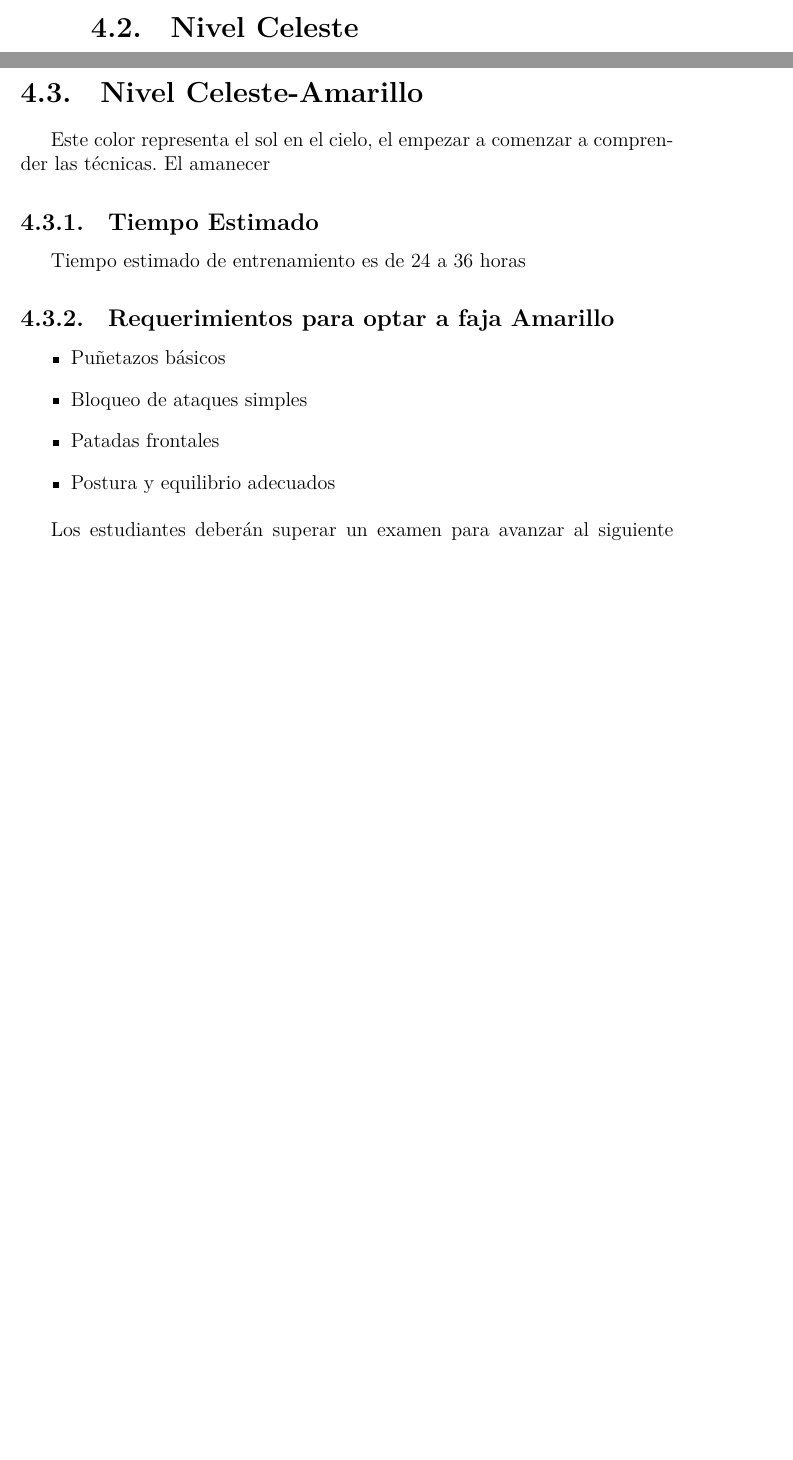
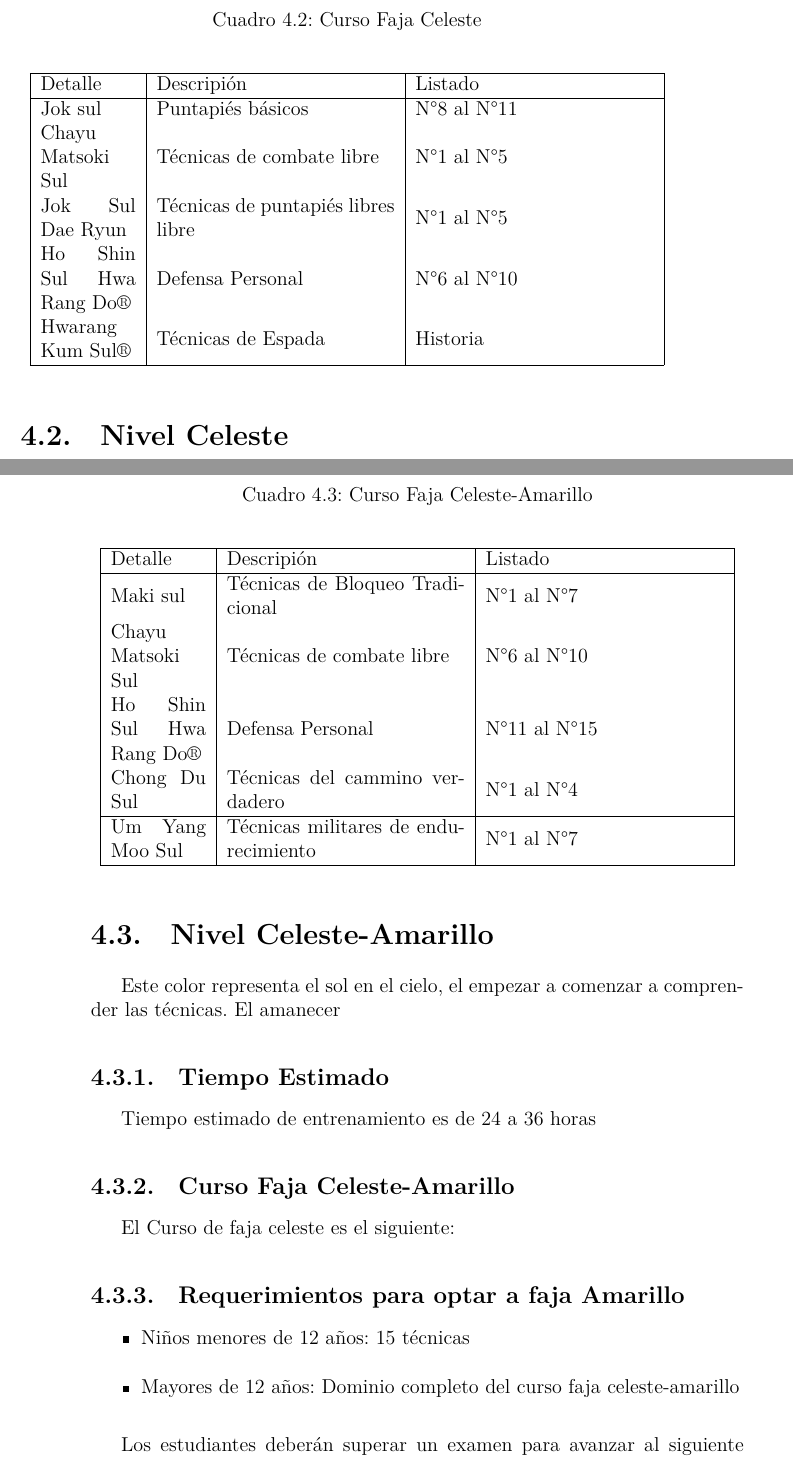
Before and after one commit to guillermoprojaslema/hrd, a LaTeX thesis (libro.tex, which reads capitulos/entrenamiento.tex): two parts of pages 24 and 25 of 52 before the commit and two parts of pages 25 and 26 of 54 after it, joined at a grey line, cut at the place of the change, the shorter picture padded with empty space. Compiled offline with XeLaTeX.

Commit message:
Update entrenamiento.tex

```diff
--- a/capitulos/entrenamiento.tex
+++ b/capitulos/entrenamiento.tex
@@ -56,3 +64,18 @@ Este color representa el cielo, el empezar a soñar y comenzar la búsqueda para
 
 Tiempo estimado de entrenamiento es de 24 a 36 horas
 
+\subsection{Curso Faja Celeste}
+El Curso de faja celeste es el siguiente:
+
+\begin{table}[t]
+	\caption{Curso Faja Celeste}
+	\begin{center}
+		\begin{tabular}{ | m{2cm} | m{5cm} | m{5cm} | }
+			\hline Detalle & Descripión & Listado\\ \hline
+			Jok sul & Puntapiés básicos & N°8 al N°11\\
+			Chayu Matsoki Sul & Técnicas de combate libre & N°1 al N°5\\
+			Jok Sul Dae Ryun & Técnicas de puntapiés libres libre & N°1 al N°5\\
+			Ho Shin Sul Hwa Rang Do\textregistered & Defensa Personal & N°6 al N°10\\
+			Hwarang Kum Sul\textregistered & Técnicas de Espada & Historia\\\hline
+		\end{tabular}
+	\end{center}
@@ -74,13 +97,28 @@ Este color representa el sol en el cielo, el empezar a comenzar a comprender las
 
 Tiempo estimado de entrenamiento es de 24 a 36 horas
 
+\subsection{Curso Faja Celeste-Amarillo}
+El Curso de faja celeste es el siguiente:
+
+\begin{table}[t]
+	\caption{Curso Faja Celeste-Amarillo}
+	\begin{center}
+		\begin{tabular}{ | m{2cm} | m{5cm} | m{5cm} | }
+			\hline Detalle & Descripión & Listado\\ \hline
+			Maki sul & Técnicas de Bloqueo Tradicional & N°1 al N°7\\
+			Chayu Matsoki Sul & Técnicas de combate libre & N°6 al N°10\\
+			Ho Shin Sul Hwa Rang Do\textregistered & Defensa Personal & N°11 al N°15\\
+			Chong Du Sul & Técnicas del cammino verdadero & N°1 al N°4\\\hline
+			Um Yang Moo Sul & Técnicas militares de endurecimiento & N°1 al N°7\\\hline
+		\end{tabular}
+	\end{center}
+\end{table}
+
 \subsection{Requerimientos para optar a faja Amarillo}
 
 \begin{itemize}
-	\item Puñetazos básicos
-	\item Bloqueo de ataques simples
-	\item Patadas frontales
-	\item Postura y equilibrio adecuados
+	\item Niños menores de 12 años: 15 técnicas
+	\item Mayores de 12 años: Dominio completo del curso faja celeste-amarillo
 \end{itemize}
 
 Los estudiantes deberán superar un examen para avanzar al siguiente nivel.
```
Also changed, not shown: capitulos/entrenamiento.tex (22 more changed lines).
